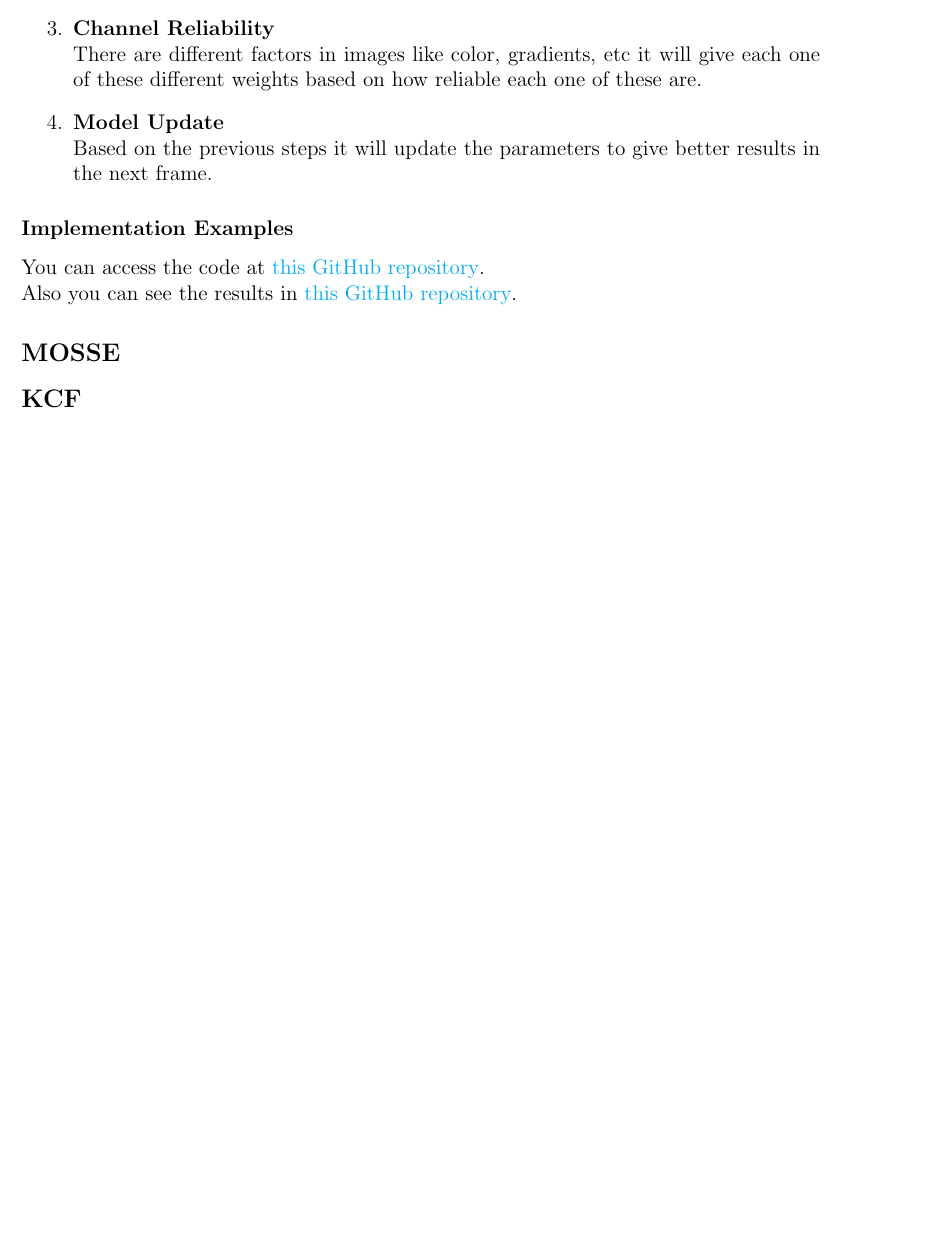
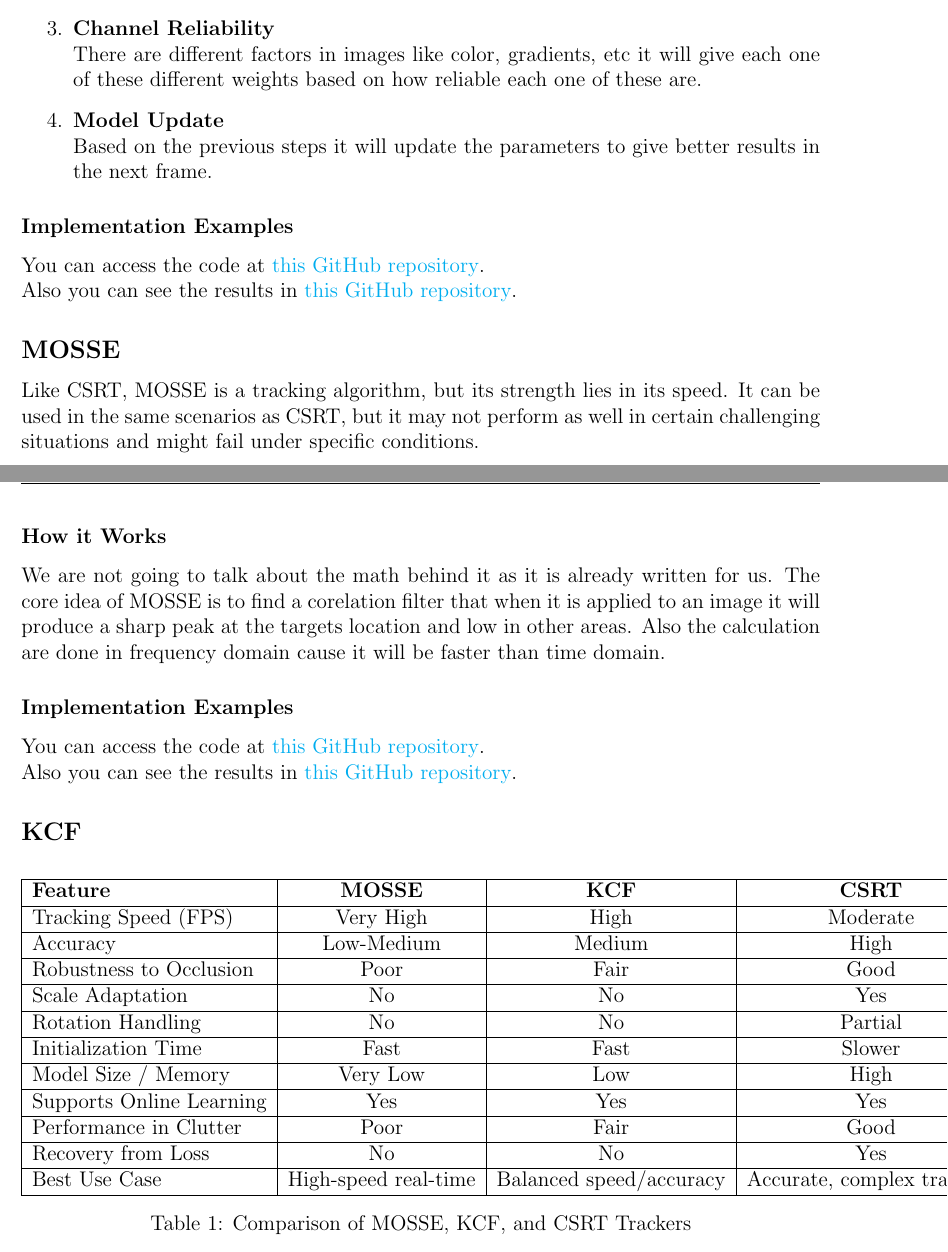
Before and after one commit to amirali83/Object-Detection-and-Tracking-with-OpenCV, a LaTeX document (latex/Untitled-1.tex): part of page 7 of 7 before the commit and two parts of pages 7 and 8 of 8 after it, the two joined at a grey line, cut so that both start at the same text, the shorter picture padded with empty space. Compiled offline with pdfLaTeX.

Commit message:
endOfMOSSE

```diff
--- a/latex/Untitled-1.tex
+++ b/latex/Untitled-1.tex
@@ -277,10 +277,58 @@
 \subsubsection{Implementation Examples}
 
 You can access the code at \href{https://github.com/amirali83/Signal_Project_2025}{this GitHub repository}. \\
-Also you can see the results in \href{https://github.com/amirali83/Signal_Project_2025}{this GitHub repository}.
+Also you can see the results in \href{https://github.com/amirali83/Signal_Project_2025/tree/main/Results/CSRT}{this GitHub repository}.
 
 \subsection{MOSSE}
 
+Like CSRT, MOSSE is a tracking algorithm, but its strength lies in its speed. It can be used in the same scenarios as CSRT, but it may not perform as well in certain challenging situations and might fail under specific conditions.
+
+\subsubsection{How it Works}
+We are not going to talk about the math behind it as it is already written for us.
+The core idea of MOSSE is to find a corelation filter that when it is applied to an image it will produce a sharp peak at the targets location and low in other areas.
+Also the calculation are done in frequency domain cause it will be faster than time domain.
+
+\subsubsection{Implementation Examples}
+
+You can access the code at \href{https://github.com/amirali83/Signal_Project_2025}{this GitHub repository}. \\
+Also you can see the results in \href{https://github.com/amirali83/Signal_Project_2025/tree/main/Results/CSRT}{this GitHub repository}.
+
 \subsection{KCF}
 
+
+
+\begin{table}[h]
+\centering
+\begin{tabular}{|l|c|c|c|}
+\hline
+\textbf{Feature} & \textbf{MOSSE} & \textbf{KCF} & \textbf{CSRT} \\
+\hline
+Tracking Speed (FPS) & Very High & High & Moderate \\
+\hline
+Accuracy & Low-Medium & Medium & High \\
+\hline
+Robustness to Occlusion & Poor & Fair & Good \\
+\hline
+Scale Adaptation & No & No & Yes \\
+\hline
+Rotation Handling & No & No & Partial \\
+\hline
+Initialization Time & Fast & Fast & Slower \\
+\hline
+Model Size / Memory & Very Low & Low & High \\
+\hline
+Supports Online Learning & Yes & Yes & Yes \\
+\hline
+Performance in Clutter & Poor & Fair & Good \\
+\hline
+Recovery from Loss & No & No & Yes \\
+\hline
+Best Use Case & High-speed real-time & Balanced speed/accuracy & Accurate, complex tracking \\
+\hline
+\end{tabular}
+\caption{Comparison of MOSSE, KCF, and CSRT Trackers}
+\label{tab:trackers}
+\end{table}
+
+
 \end{document}
```
Also changed, not shown: latex/Untitled-1.pdf, 6 other files.
